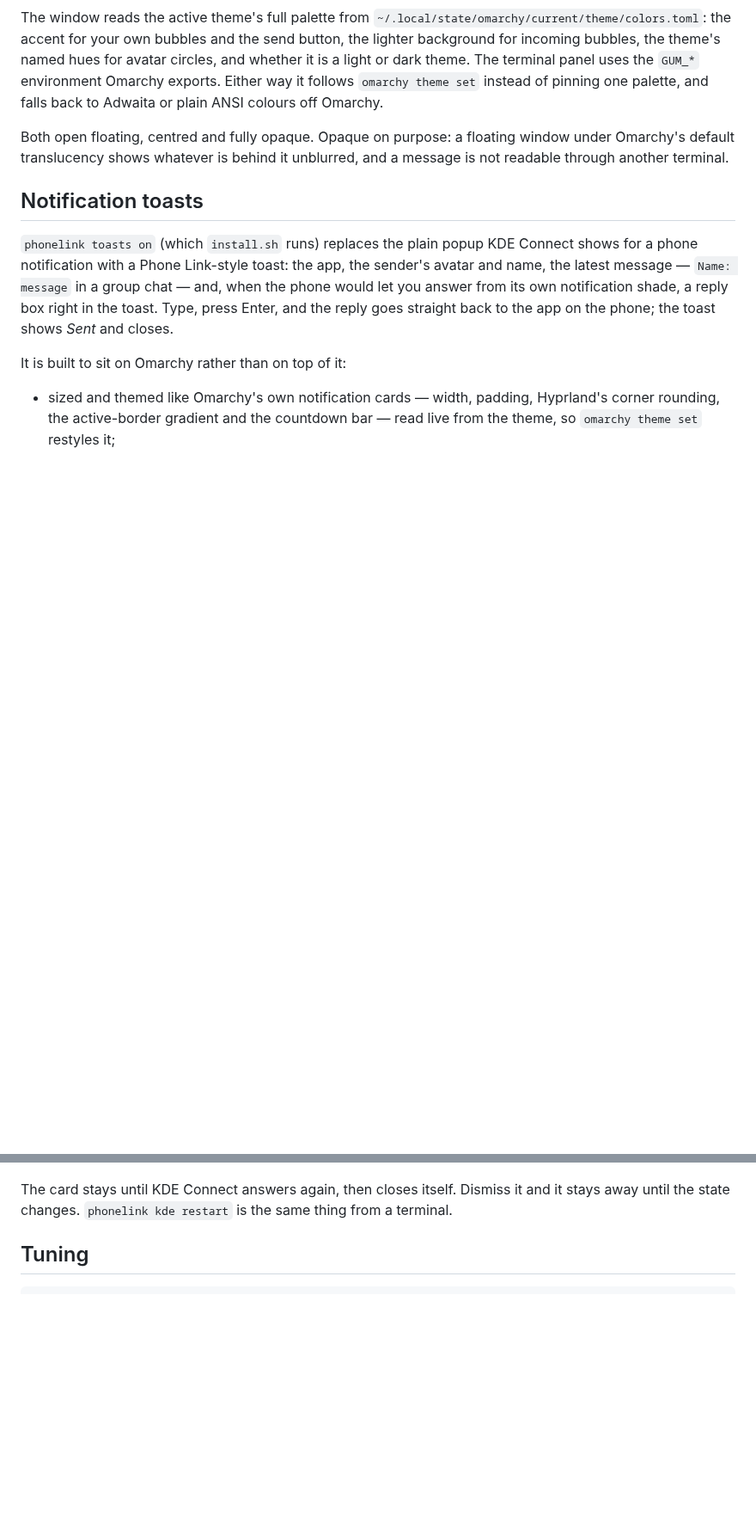
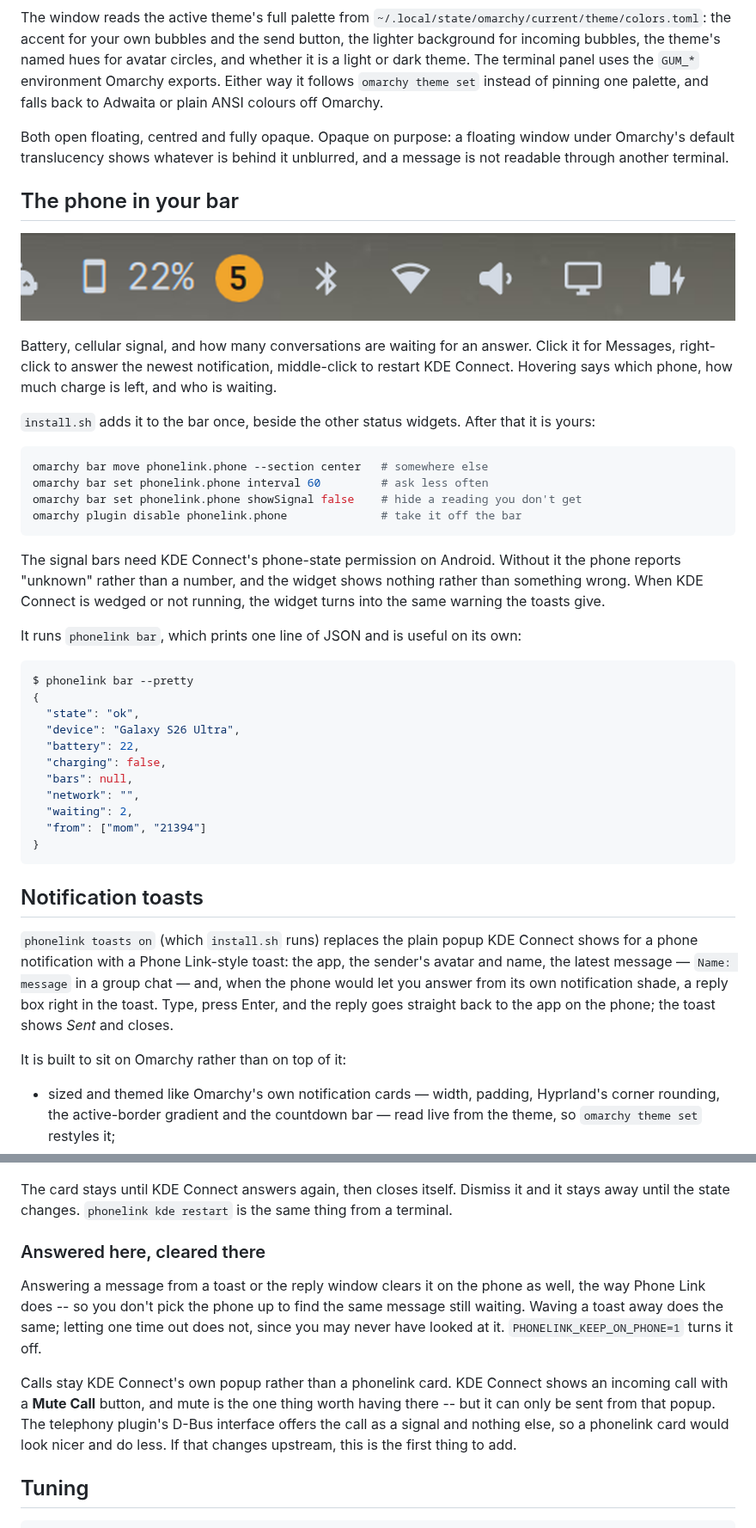
Before and after one commit to blazghost/phonelink, a Markdown page: README.md, 2 parts joined by grey strips. Shown at 86% size. GitHub-like rendering; pictures changed too: docs/bar-widget.png (added); blank space fills up the shorter version.

````diff
--- a/README.md
+++ b/README.md
@@ -167,6 +167,47 @@ Both open floating, centred and fully opaque. Opaque on purpose: a floating
 window under Omarchy's default translucency shows whatever is behind it
 unblurred, and a message is not readable through another terminal.
 
+## The phone in your bar
+
+![the phone widget in the Omarchy bar](docs/bar-widget.png)
+
+Battery, cellular signal, and how many conversations are waiting for an
+answer. Click it for Messages, right-click to answer the newest notification,
+middle-click to restart KDE Connect. Hovering says which phone, how much
+charge is left, and who is waiting.
+
+`install.sh` adds it to the bar once, beside the other status widgets. After
+that it is yours:
+
+```bash
+omarchy bar move phonelink.phone --section center   # somewhere else
+omarchy bar set phonelink.phone interval 60         # ask less often
+omarchy bar set phonelink.phone showSignal false    # hide a reading you don't get
+omarchy plugin disable phonelink.phone              # take it off the bar
+```
+
+The signal bars need KDE Connect's phone-state permission on Android. Without
+it the phone reports "unknown" rather than a number, and the widget shows
+nothing rather than something wrong. When KDE Connect is wedged or not
+running, the widget turns into the same warning the toasts give.
+
+It runs `phonelink bar`, which prints one line of JSON and is useful on its
+own:
+
+```bash
+$ phonelink bar --pretty
+{
+  "state": "ok",
+  "device": "Galaxy S26 Ultra",
+  "battery": 22,
+  "charging": false,
+  "bars": null,
+  "network": "",
+  "waiting": 2,
+  "from": ["mom", "21394"]
+}
+```
+
 ## Notification toasts
 
 `phonelink toasts on` (which `install.sh` runs) replaces the plain popup KDE
@@ -217,6 +258,21 @@ The card stays until KDE Connect answers again, then closes itself. Dismiss it
 and it stays away until the state changes. `phonelink kde restart` is the same
 thing from a terminal.
 
+### Answered here, cleared there
+
+Answering a message from a toast or the reply window clears it on the phone as
+well, the way Phone Link does -- so you don't pick the phone up to find the
+same message still waiting. Waving a toast away does the same; letting one
+time out does not, since you may never have looked at it.
+`PHONELINK_KEEP_ON_PHONE=1` turns it off.
+
+Calls stay KDE Connect's own popup rather than a phonelink card. KDE Connect
+shows an incoming call with a **Mute Call** button, and mute is the one thing
+worth having there -- but it can only be sent from that popup. The telephony
+plugin's D-Bus interface offers the call as a signal and nothing else, so a
+phonelink card would look nicer and do less. If that changes upstream, this is
+the first thing to add.
+
 ## Tuning
 
 ```sh
````
Also changed, not shown: other parts of README.md (+2 -0 lines), 12 other files.
